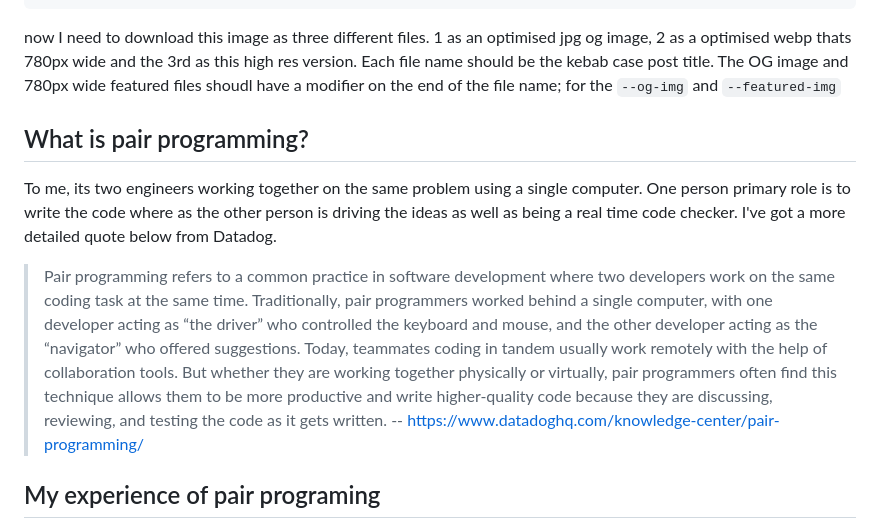
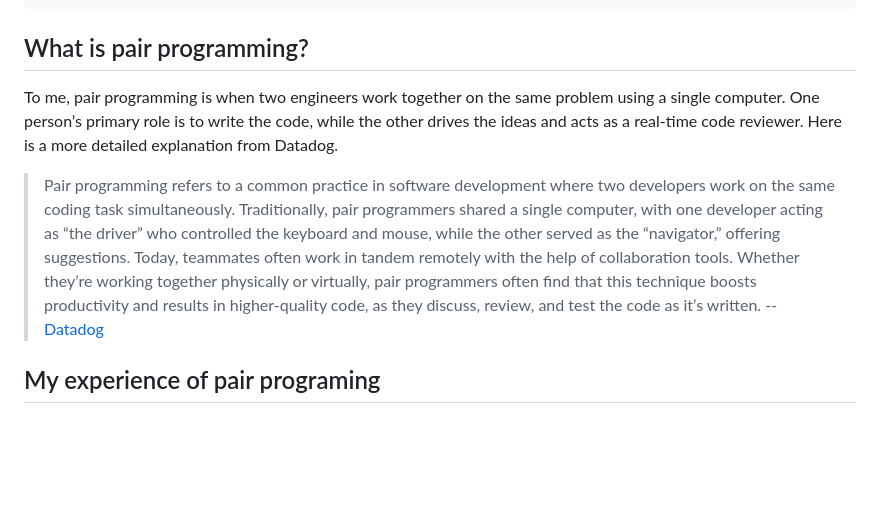
Before and after one commit to stuartjnelson/northern-badger-11ty-blog, a Markdown page: articles/becoming-a-better-manager-the-power-of-pairing.md, the part around the change. Drawn GitHub-style; blank space fills up the shorter version.

Commit message:
docs: proofed 1st section

```diff
--- a/articles/becoming-a-better-manager-the-power-of-pairing.md
+++ b/articles/becoming-a-better-manager-the-power-of-pairing.md
@@ -15,13 +15,11 @@ categories: []
 keywords: []
 ---
 
-now I need to download this image as three different files. 1  as an optimised jpg og image, 2 as a optimised webp thats 780px wide and the 3rd as this high res version. Each file name should be the kebab case post title. The OG image and 780px wide featured files shoudl have a modifier on the end of the file name; for the `--og-img` and `--featured-img`
+## What is pair programming?
+To me, pair programming is when two engineers work together on the same problem using a single computer. One person’s primary role is to write the code, while the other drives the ideas and acts as a real-time code reviewer. Here is a more detailed explanation from Datadog.
 
-## What is pair programming?
-To me, its two engineers working together on the same problem using a single computer. One person primary role is to write the code where as the other person is driving the ideas as well as being a real time code checker. I've got a more detailed quote below from Datadog.
-
-> Pair programming refers to a common practice in software development where two developers work on the same coding task at the same time. Traditionally, pair programmers worked behind a single computer, with one developer acting as “the driver” who controlled the keyboard and mouse, and the other developer acting as the “navigator” who offered suggestions. Today, teammates coding in tandem usually work remotely with the help of collaboration tools. But whether they are working together physically or virtually, pair programmers often find this technique allows them to be more productive and write higher-quality code because they are discussing, reviewing, and testing the code as it gets written.
-> -- [https://www.datadoghq.com/knowledge-center/pair-programming/](https://www.datadoghq.com/knowledge-center/pair-programming/)
+> Pair programming refers to a common practice in software development where two developers work on the same coding task simultaneously. Traditionally, pair programmers shared a single computer, with one developer acting as “the driver” who controlled the keyboard and mouse, while the other served as the “navigator,” offering suggestions. Today, teammates often work in tandem remotely with the help of collaboration tools. Whether they’re working together physically or virtually, pair programmers often find that this technique boosts productivity and results in higher-quality code, as they discuss, review, and test the code as it’s written.
+> -- [Datadog](https://www.datadoghq.com/knowledge-center/pair-programming/)
 
 
 ## My experience of pair programing
```
